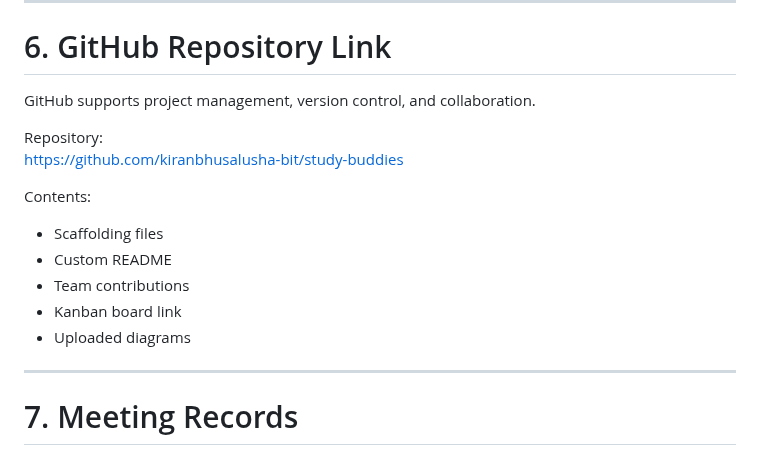
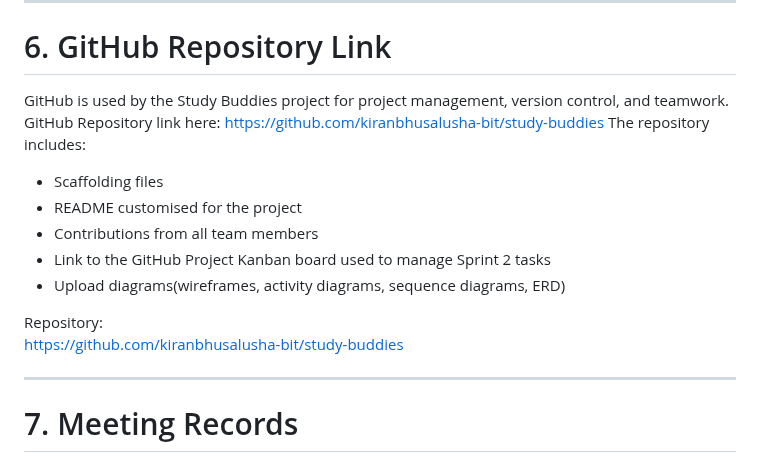
Before and after one commit to kiranbhusalusha-bit/study-buddies, a Markdown page: README.md, the part around the change. Rendered like a GitHub page.

```diff
--- a/README.md
+++ b/README.md
@@ -443,17 +443,19 @@ https://github.com/users/kiranbhusalusha-bit/projects/4
 ---
 
 # 6. GitHub Repository Link
-GitHub supports project management, version control, and collaboration.
+GitHub is used by the Study Buddies project for project management, version control,
+and teamwork.
+GitHub Repository link here: https://github.com/kiranbhusalusha-bit/study-buddies
+The repository includes:
+- Scaffolding files
+- README customised for the project
+- Contributions from all team members
+- Link to the GitHub Project Kanban board used to manage Sprint 2 tasks
+- Upload diagrams(wireframes, activity diagrams, sequence diagrams, ERD)
 
 Repository:
 https://github.com/kiranbhusalusha-bit/study-buddies
 
-Contents:
-- Scaffolding files
-- Custom README
-- Team contributions
-- Kanban board link
-- Uploaded diagrams
 
 ---
 
```
